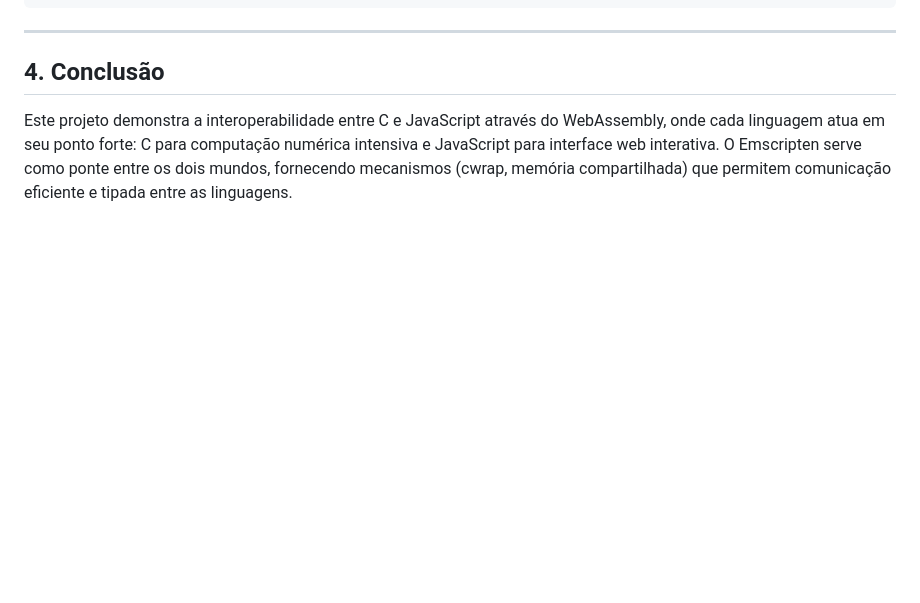
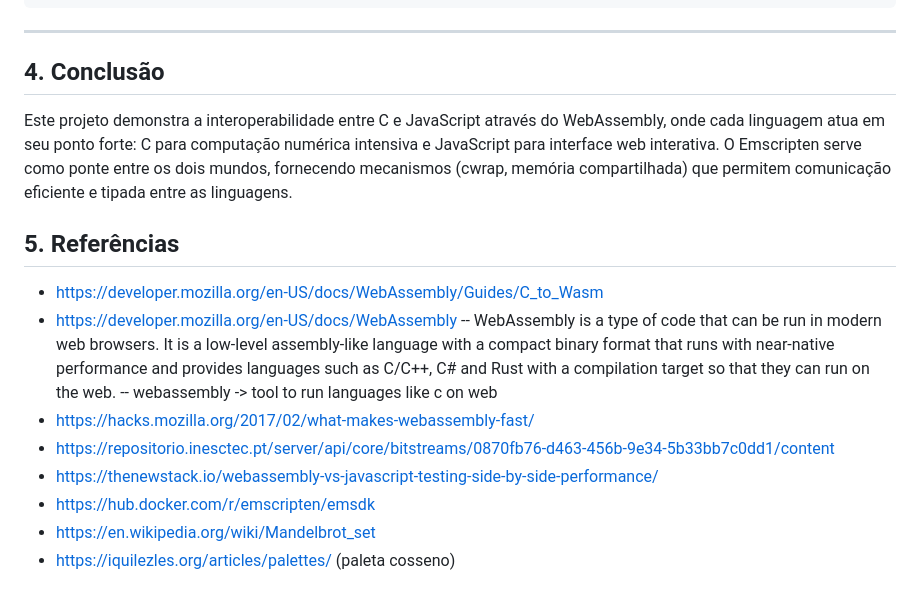
Before and after one commit to godinhojoao/c-js-interop-wasm, a Markdown page: documentacao.md, the part around the change. Drawn GitHub-style; blank space fills up the shorter version.

Commit message:
readding references to documentacao.md

```diff
--- a/documentacao.md
+++ b/documentacao.md
@@ -173,3 +173,15 @@ services:
 ## 4. Conclusão
 
 Este projeto demonstra a interoperabilidade entre C e JavaScript através do WebAssembly, onde cada linguagem atua em seu ponto forte: C para computação numérica intensiva e JavaScript para interface web interativa. O Emscripten serve como ponte entre os dois mundos, fornecendo mecanismos (cwrap, memória compartilhada) que permitem comunicação eficiente e tipada entre as linguagens.
+
+## 5. Referências
+- https://developer.mozilla.org/en-US/docs/WebAssembly/Guides/C_to_Wasm
+- https://developer.mozilla.org/en-US/docs/WebAssembly
+  -- WebAssembly is a type of code that can be run in modern web browsers. It is a low-level assembly-like language with a compact binary format that runs with near-native performance and provides languages such as C/C++, C# and Rust with a compilation target so that they can run on the web.
+  -- webassembly -> tool to run languages like c on web
+- https://hacks.mozilla.org/2017/02/what-makes-webassembly-fast/
+- https://repositorio.inesctec.pt/server/api/core/bitstreams/0870fb76-d463-456b-9e34-5b33bb7c0dd1/content
+- https://thenewstack.io/webassembly-vs-javascript-testing-side-by-side-performance/
+- https://hub.docker.com/r/emscripten/emsdk
+- https://en.wikipedia.org/wiki/Mandelbrot_set
+- https://iquilezles.org/articles/palettes/ (paleta cosseno)
```
